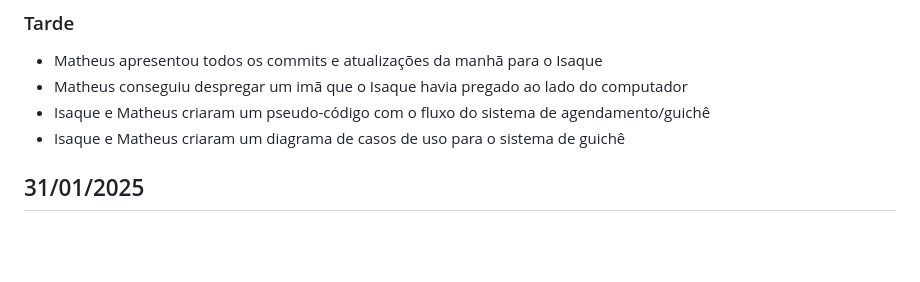
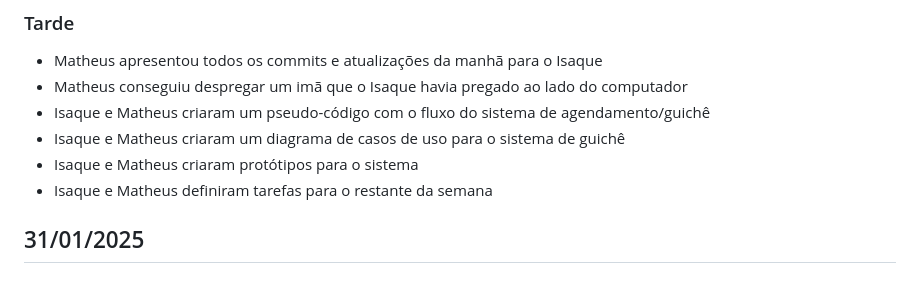
Before and after one commit to therapies-love-kids/modulo-avaliacao, a Markdown page: docs/md/diario.md, the part around the change. Rendered like a GitHub page; blank space fills up the shorter version.

Commit message:
MOD: 'diario.md'

```diff
--- a/docs/md/diario.md
+++ b/docs/md/diario.md
@@ -24,6 +24,8 @@
 - Matheus conseguiu despregar um imã que o Isaque havia pregado ao lado do computador
 - Isaque e Matheus criaram um pseudo-código com o fluxo do sistema de agendamento/guichê
 - Isaque e Matheus criaram um diagrama de casos de uso para o sistema de guichê
+- Isaque e Matheus criaram protótipos para o sistema
+- Isaque e Matheus definiram tarefas para o restante da semana
 
 ## 31/01/2025
 
```
